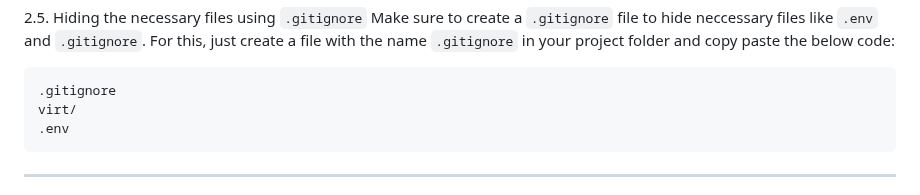
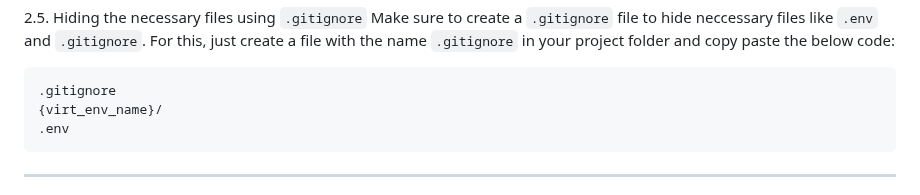
Before and after one commit to faryar251/flasker, a Markdown page: README.md, the part around the change. Rendered like a GitHub page.

````diff
--- a/README.md
+++ b/README.md
@@ -93,7 +93,7 @@ Make sure to create a `.gitignore` file to hide neccessary files like `.env` and
 For this, just create a file with the name `.gitignore` in your project folder and copy paste the below code:
 ```
 .gitignore
-virt/
+{virt_env_name}/
 .env
 ```
 
````
